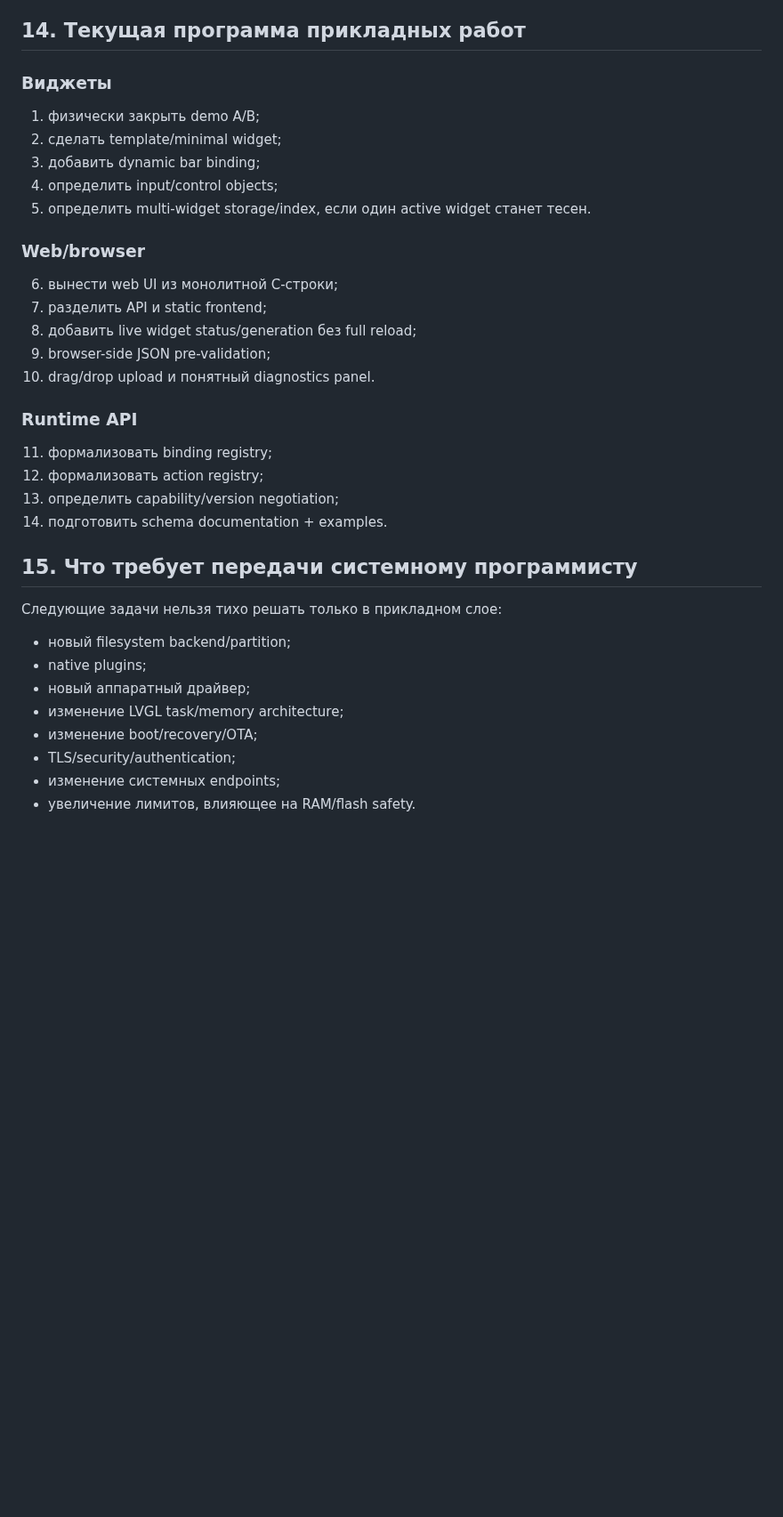
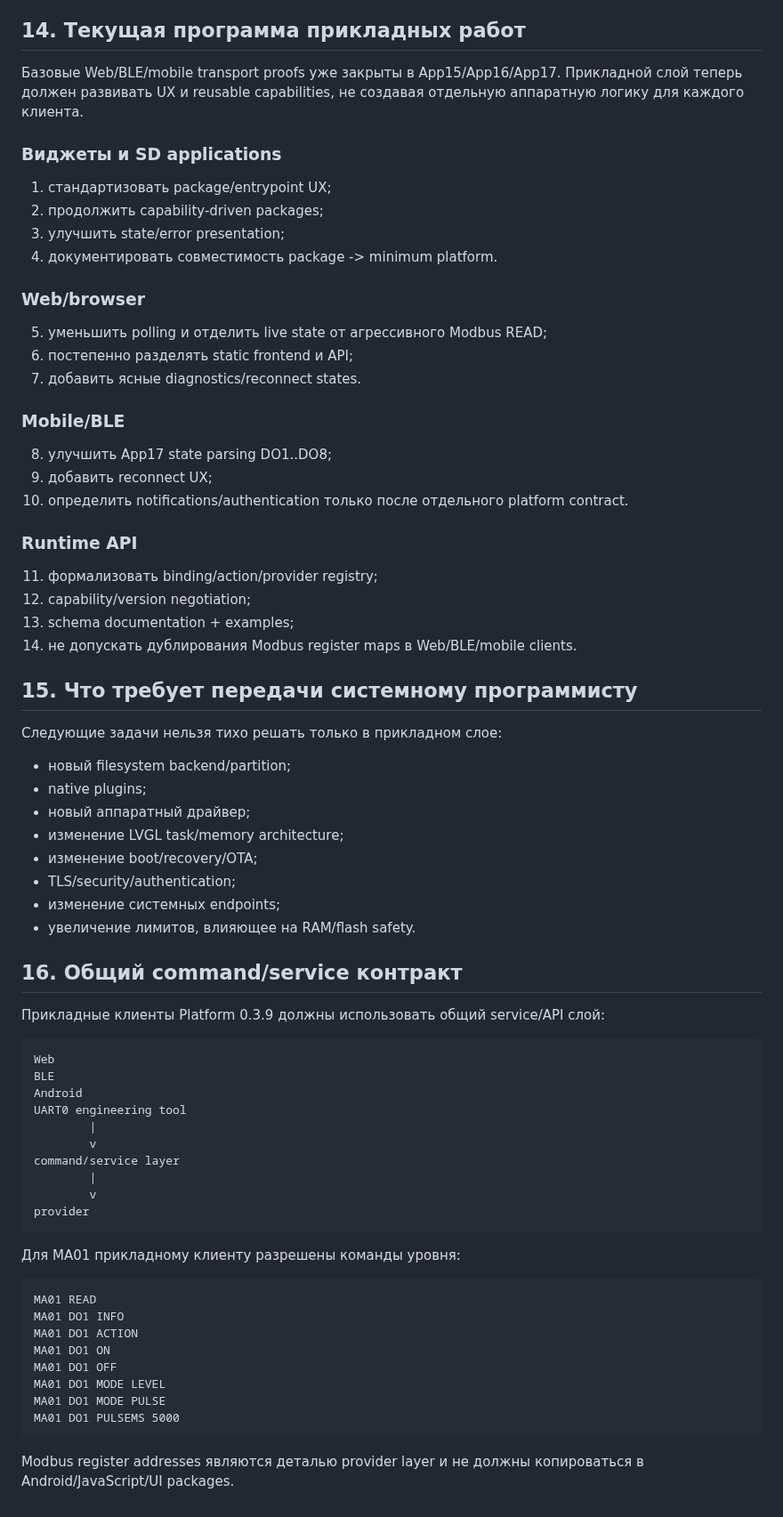
Before and after one commit to AIDevelopersMonster/ESP32-8048S043-lab, a Markdown page: docs/manuals/application-programmer-guide.md, the part around the change. Shown at 89% size. Rendered like a GitHub page; blank space fills up the shorter version.

Commit message:
docs(application): align application guide with common service architecture

````diff
--- a/docs/manuals/application-programmer-guide.md
+++ b/docs/manuals/application-programmer-guide.md
@@ -272,28 +272,33 @@ Firmware и widget не обязаны иметь одинаковую верс
 
 ## 14. Текущая программа прикладных работ
 
-### Виджеты
+Базовые Web/BLE/mobile transport proofs уже закрыты в App15/App16/App17. Прикладной слой теперь должен развивать UX и reusable capabilities, не создавая отдельную аппаратную логику для каждого клиента.
 
-1. физически закрыть demo A/B;
-2. сделать template/minimal widget;
-3. добавить dynamic bar binding;
-4. определить input/control objects;
-5. определить multi-widget storage/index, если один active widget станет тесен.
+### Виджеты и SD applications
+
+1. стандартизовать package/entrypoint UX;
+2. продолжить capability-driven packages;
+3. улучшить state/error presentation;
+4. документировать совместимость package -> minimum platform.
 
 ### Web/browser
 
-6. вынести web UI из монолитной C-строки;
-7. разделить API и static frontend;
-8. добавить live widget status/generation без full reload;
-9. browser-side JSON pre-validation;
-10. drag/drop upload и понятный diagnostics panel.
+5. уменьшить polling и отделить live state от агрессивного Modbus READ;
+6. постепенно разделять static frontend и API;
+7. добавить ясные diagnostics/reconnect states.
+
+### Mobile/BLE
+
+8. улучшить App17 state parsing DO1..DO8;
+9. добавить reconnect UX;
+10. определить notifications/authentication только после отдельного platform contract.
 
 ### Runtime API
 
-11. формализовать binding registry;
-12. формализовать action registry;
-13. определить capability/version negotiation;
-14. подготовить schema documentation + examples.
+11. формализовать binding/action/provider registry;
+12. capability/version negotiation;
+13. schema documentation + examples;
+14. не допускать дублирования Modbus register maps в Web/BLE/mobile clients.
 
 ## 15. Что требует передачи системному программисту
 
@@ -307,3 +312,36 @@ Firmware и widget не обязаны иметь одинаковую верс
 - TLS/security/authentication;
 - изменение системных endpoints;
 - увеличение лимитов, влияющее на RAM/flash safety.
+
+
+## 16. Общий command/service контракт
+
+Прикладные клиенты Platform 0.3.9 должны использовать общий service/API слой:
+
+```text
+Web
+BLE
+Android
+UART0 engineering tool
+        |
+        v
+command/service layer
+        |
+        v
+provider
+```
+
+Для MA01 прикладному клиенту разрешены команды уровня:
+
+```text
+MA01 READ
+MA01 DO1 INFO
+MA01 DO1 ACTION
+MA01 DO1 ON
+MA01 DO1 OFF
+MA01 DO1 MODE LEVEL
+MA01 DO1 MODE PULSE
+MA01 DO1 PULSEMS 5000
+```
+
+Modbus register addresses являются деталью provider layer и не должны копироваться в Android/JavaScript/UI packages.
````
